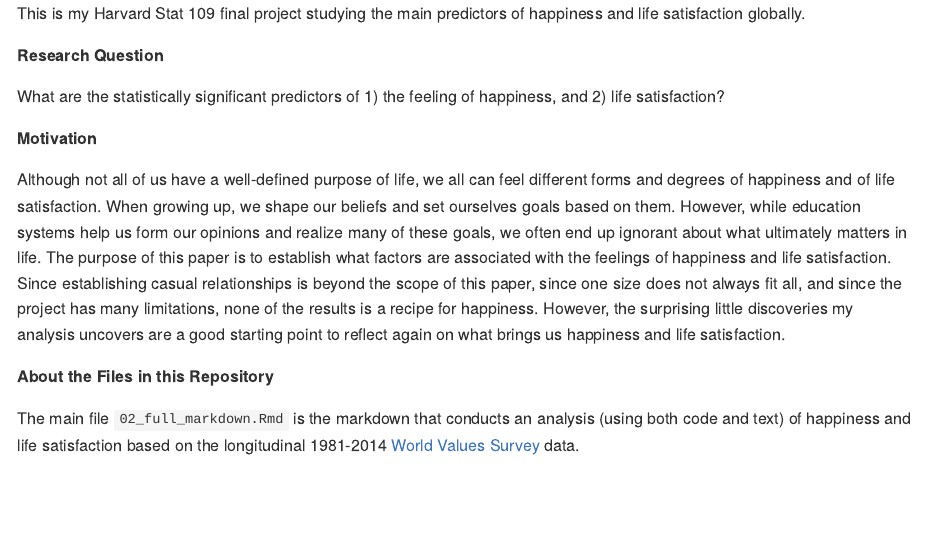
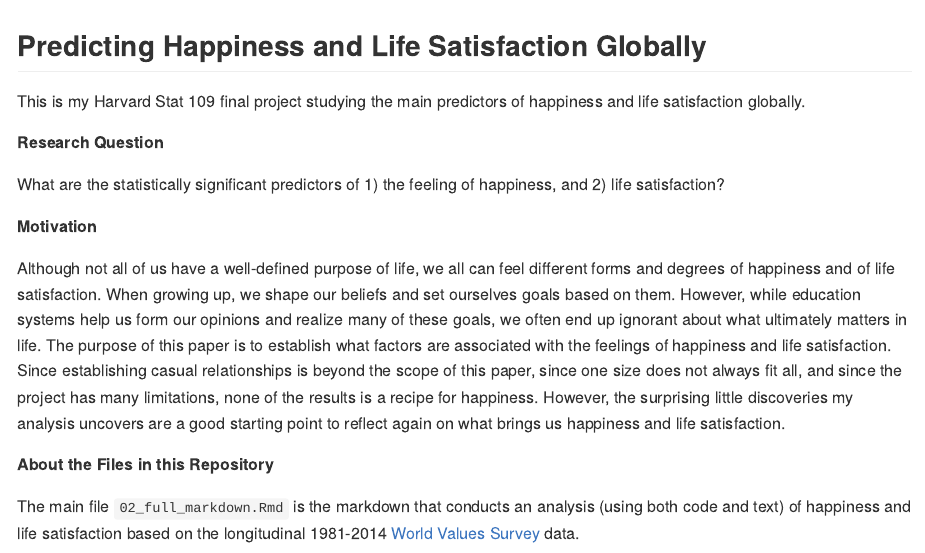
Before and after one commit to pawelrybacki/wvs_happiness_life_satisfaction, an R Markdown document (README.Rmd): the page in a window 1100 px wide, from its top. Rendered offline with R 4.5, knitr and Pandoc, with nearby package versions.

Commit message:
add title

```diff
--- a/README.Rmd
+++ b/README.Rmd
@@ -4,6 +4,9 @@ author: "Paweł Rybacki"
 date: '2020-05-11'
 output: md_document
 ---
+
+## Predicting Happiness and Life Satisfaction Globally
+
 This is my Harvard Stat 109 final project studying the main predictors of happiness and life satisfaction globally.
 
 **Research Question**
```
